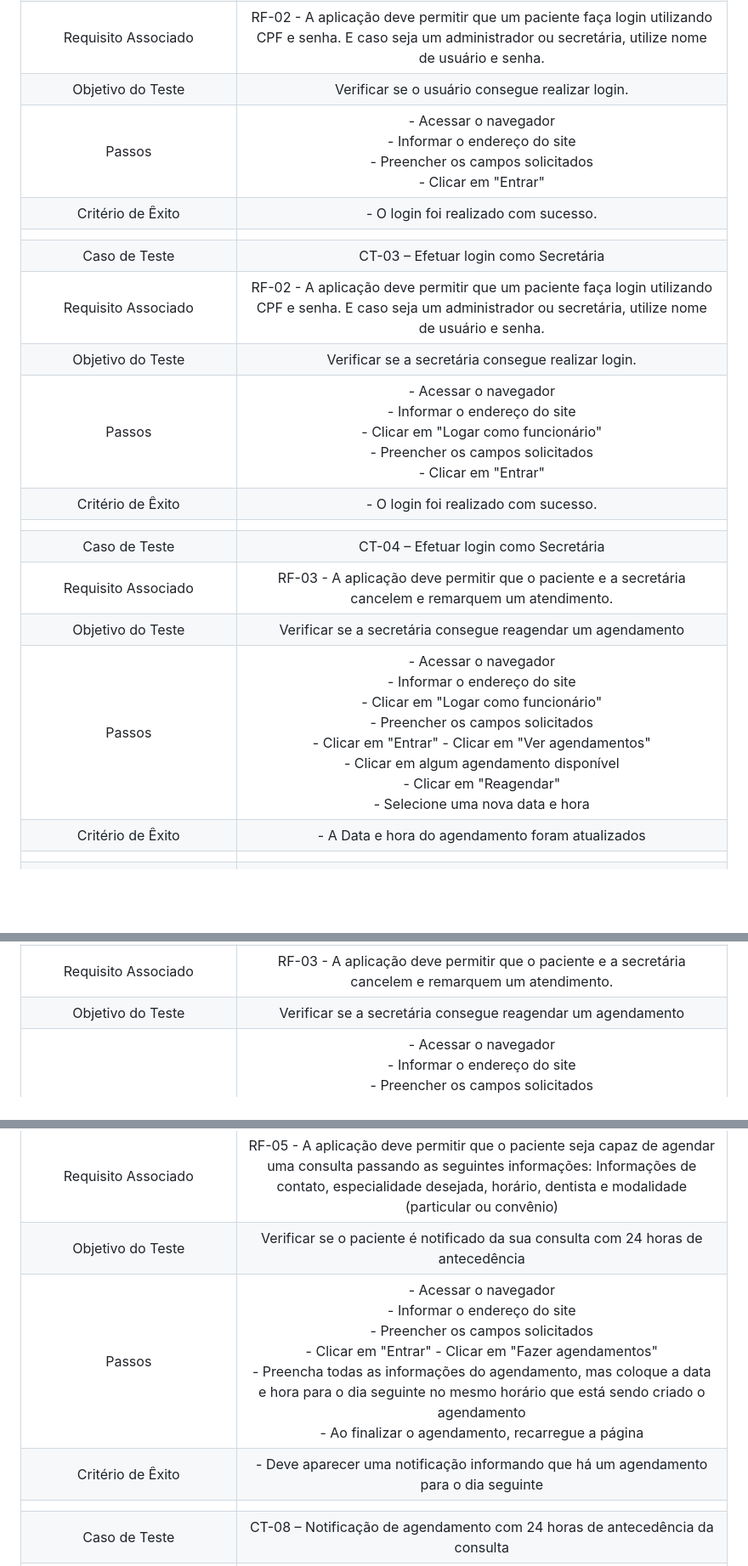
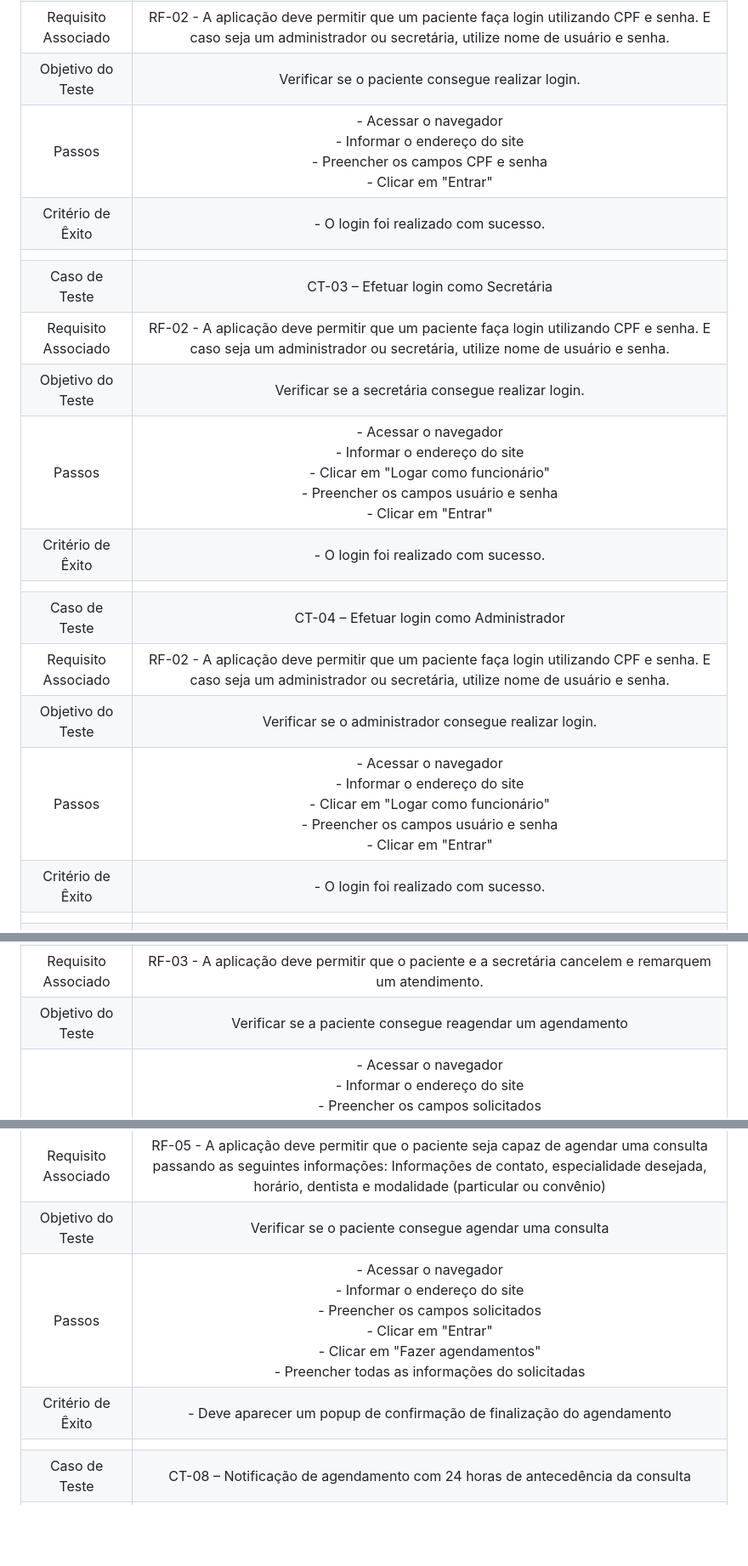
Before and after one commit to ICEI-PUC-Minas-PMV-ADS/pmv-ads-2024-1-e2-proj-int-t5-odontoschedule, a Markdown page: docs/08-Plano de Testes de Software.md, 3 parts joined by grey strips. Shown: that part at 85% size. Drawn GitHub-style; blank space fills up the shorter version.

Commit message:
Testes de software atualizados

```diff
--- a/docs/08-Plano de Testes de Software.md
+++ b/docs/08-Plano de Testes de Software.md
@@ -17,21 +17,21 @@ Por exemplo:
 |  	|  	|
 | Caso de Teste 	| CT-02 – Efetuar login como Paciente	|
 |Requisito Associado | RF-02 - A aplicação deve permitir que um paciente faça login utilizando CPF e senha. E caso seja um administrador ou secretária, utilize nome de usuário e senha. |
-| Objetivo do Teste 	| Verificar se o usuário consegue realizar login. |
-| Passos 	| - Acessar o navegador <br> - Informar o endereço do site <br> - Preencher os campos solicitados <br> - Clicar em "Entrar" |
+| Objetivo do Teste 	| Verificar se o paciente consegue realizar login. |
+| Passos 	| - Acessar o navegador <br> - Informar o endereço do site <br> - Preencher os campos CPF e senha <br> - Clicar em "Entrar" |
 |Critério de Êxito | - O login foi realizado com sucesso. |
 |  	|  	|
 | Caso de Teste 	| CT-03 – Efetuar login como Secretária	|
 |Requisito Associado | RF-02 - A aplicação deve permitir que um paciente faça login utilizando CPF e senha. E caso seja um administrador ou secretária, utilize nome de usuário e senha. |
 | Objetivo do Teste 	| Verificar se a secretária consegue realizar login. |
-| Passos 	| - Acessar o navegador <br> - Informar o endereço do site <br> - Clicar em "Logar como funcionário" <br> - Preencher os campos solicitados <br> - Clicar em "Entrar" |
+| Passos 	| - Acessar o navegador <br> - Informar o endereço do site <br> - Clicar em "Logar como funcionário" <br> - Preencher os campos usuário e senha <br> - Clicar em "Entrar" |
 |Critério de Êxito | - O login foi realizado com sucesso. |
 |  	|  	|
-| Caso de Teste 	| CT-04 – Efetuar login como Secretária	|
-|Requisito Associado | RF-03 - A aplicação deve permitir que o paciente e a secretária cancelem e remarquem um atendimento.      |
-| Objetivo do Teste 	| Verificar se a secretária consegue reagendar um agendamento |
-| Passos 	| - Acessar o navegador <br> - Informar o endereço do site <br> - Clicar em "Logar como funcionário" <br> - Preencher os campos solicitados <br> - Clicar em "Entrar" - Clicar em "Ver agendamentos" <br> - Clicar em algum agendamento disponível <br> - Clicar em "Reagendar" <br> - Selecione uma nova data e hora |
-|Critério de Êxito | - A Data e hora do agendamento foram atualizados |
+| Caso de Teste 	| CT-04 – Efetuar login como Administrador	|
+|Requisito Associado | RF-02 - A aplicação deve permitir que um paciente faça login utilizando CPF e senha. E caso seja um administrador ou secretária, utilize nome de usuário e senha. |
+| Objetivo do Teste 	| Verificar se o administrador consegue realizar login. |
+| Passos 	| - Acessar o navegador <br> - Informar o endereço do site <br> - Clicar em "Logar como funcionário" <br> - Preencher os campos usuário e senha <br> - Clicar em "Entrar" |
+|Critério de Êxito | - O login foi realizado com sucesso. |
 |  	|  	|
 | Caso de Teste 	| CT-05 – Reagendar agendamento como secretária	|
 |Requisito Associado | RF-03 - A aplicação deve permitir que o paciente e a secretária cancelem e remarquem um atendimento.      |
@@ -41,15 +41,15 @@ Por exemplo:
 |  	|  	|
 | Caso de Teste 	| CT-06 – Reagendar agendamento como paciente	|
 |Requisito Associado | RF-03 - A aplicação deve permitir que o paciente e a secretária cancelem e remarquem um atendimento.      |
-| Objetivo do Teste 	| Verificar se a secretária consegue reagendar um agendamento |
+| Objetivo do Teste 	| Verificar se a paciente consegue reagendar um agendamento |
 | Passos 	| - Acessar o navegador <br> - Informar o endereço do site <br> - Preencher os campos solicitados <br> - Clicar em "Entrar" - Clicar em "Ver agendamentos" <br> - Clicar em algum agendamento disponível <br> - Clicar em "Reagendar" <br> - Selecionar uma nova data e hora <br> - Clicar em "Agendar"|
 |Critério de Êxito | - A Data e hora do agendamento foram atualizados |
 |  	|  	|
 | Caso de Teste 	| CT-07 – Agendar consulta como Paciente	|
 |Requisito Associado | RF-05 - A aplicação deve permitir que o paciente seja capaz de agendar uma consulta passando as seguintes informações: Informações de contato, especialidade desejada, horário, dentista e modalidade (particular ou convênio)       |
-| Objetivo do Teste 	| Verificar se o paciente é notificado da sua consulta com 24 horas de antecedência |
-| Passos 	| - Acessar o navegador <br> - Informar o endereço do site <br> - Preencher os campos solicitados <br> - Clicar em "Entrar" - Clicar em "Fazer agendamentos" <br> - Preencha todas as informações do agendamento, mas coloque a data e hora para o dia seguinte no mesmo horário que está sendo criado o agendamento<br> - Ao finalizar o agendamento, recarregue a página |
-|Critério de Êxito | - Deve aparecer uma notificação informando que há um agendamento para o dia seguinte |
+| Objetivo do Teste 	| Verificar se o paciente consegue agendar uma consulta |
+| Passos 	| - Acessar o navegador <br> - Informar o endereço do site <br> - Preencher os campos solicitados <br> - Clicar em "Entrar" <br> - Clicar em "Fazer agendamentos" <br> - Preencher todas as informações do solicitadas |
+|Critério de Êxito | - Deve aparecer um popup de confirmação de finalização do agendamento |
 |  	|  	|
 | Caso de Teste 	| CT-08 – Notificação de agendamento com 24 horas de antecedência da consulta	|
 |Requisito Associado | RF-04 - A aplicação deve permitir que o paciente seja notificado com 24h de antecedência.       |
```
Also changed, not shown: other parts of docs/08-Plano de Testes de Software.md (+27 -4 lines).
